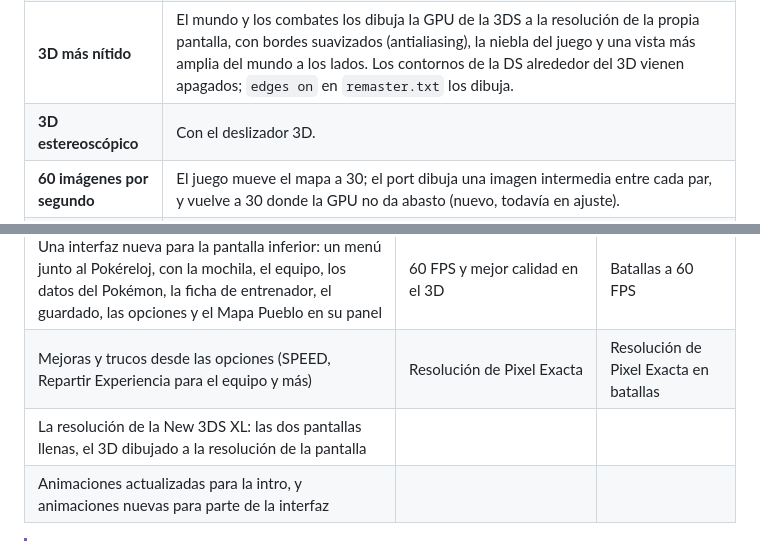
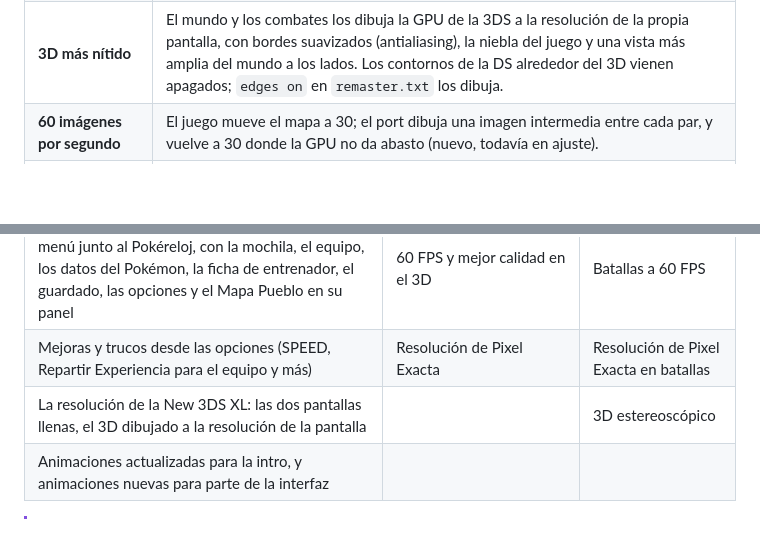
Before and after one commit to GabeSud0/pokeplatinum-3ds, a Markdown page: README.es.md, 2 parts joined by grey strips. GitHub-like rendering; blank space fills up the shorter version.

```diff
--- a/README.es.md
+++ b/README.es.md
@@ -62,7 +62,6 @@ En una New 3DS:
 | **Las dos pantallas llenas** | Las imágenes de la DS se dibujan 1,25 veces más grandes: la pantalla inferior llena sus 320×240, y la superior se reparte a lo largo de sus 400 píxeles de ancho (menús, cuadros de texto y combates incluidos). Nunca se estira ni se refleja nada para llenar el espacio extra. |
 | **Un menú en la pantalla inferior** | En el mapa, la pantalla inferior es un menú junto al Pokéreloj: MAP, POKéMON, BAG, TRAINER, POKéDEX, POKéTCH, SAVE y OPTIONS, a un toque (o con X y la cruceta). La mochila, el equipo, los datos del Pokémon, la ficha de entrenador, el guardado, las opciones y el Mapa Pueblo se abren dentro de su panel mientras el mapa sigue en la pantalla superior. Dos casillas guardan tus objetos registrados: toca una para usarlo. |
 | **3D más nítido** | El mundo y los combates los dibuja la GPU de la 3DS a la resolución de la propia pantalla, con bordes suavizados (antialiasing), la niebla del juego y una vista más amplia del mundo a los lados. Los contornos de la DS alrededor del 3D vienen apagados; `edges on` en `remaster.txt` los dibuja. |
-| **3D estereoscópico** | Con el deslizador 3D. |
 | **60 imágenes por segundo** | El juego mueve el mapa a 30; el port dibuja una imagen intermedia entre cada par, y vuelve a 30 donde la GPU no da abasto (nuevo, todavía en ajuste). |
 | **Mejoras y trucos** | Opcionales, desde OPTIONS: SPEED hasta 4x (los menús y las decisiones en combate siguen a 1x), Repartir Experiencia para todo el equipo, experiencia al capturar, evoluciones por intercambio al nivel 40, MO sin enseñar los movimientos, correr siempre, tu primer Pokémon siguiéndote (FOLLOWER: los sprites de HeartGold/SoulSilver, que descarga el creador; sale de la Poké Ball en la que lo capturaste y puedes hablarle: reacciona y a veces te encuentra un objeto); y trucos (captura segura, victoria instantánea, huevos rápidos, dinero infinito, frecuencia de Pokémon salvajes, probabilidad de shiny, dar objetos). |
 | **Pequeñas comodidades** | Si capturas un Pokémon con el equipo lleno, puedes cambiarlo por uno de tu equipo ahí mismo, en el combate. Una partida nueva guarda encima de la anterior sin tener que borrarla antes. L + R + START + SELECT reinicia el juego desde la intro. |
@@ -78,7 +77,7 @@ En una New 3DS:
 | Una interfaz nueva para la pantalla superior: menús, cuadros de texto y combates a lo largo de todo su ancho | Un Pokémon que te sigue | Mejor iluminación |
 | Una interfaz nueva para la pantalla inferior: un menú junto al Pokéreloj, con la mochila, el equipo, los datos del Pokémon, la ficha de entrenador, el guardado, las opciones y el Mapa Pueblo en su panel | 60 FPS y mejor calidad en el 3D | Batallas a 60 FPS |
 | Mejoras y trucos desde las opciones (SPEED, Repartir Experiencia para el equipo y más) |Resolución de Pixel Exacta |Resolución de Pixel Exacta en batallas |
-| La resolución de la New 3DS XL: las dos pantallas llenas, el 3D dibujado a la resolución de la pantalla | | |
+| La resolución de la New 3DS XL: las dos pantallas llenas, el 3D dibujado a la resolución de la pantalla ||3D estereoscópico|
 | Animaciones actualizadas para la intro, y animaciones nuevas para parte de la interfaz | | |
 
 
```
